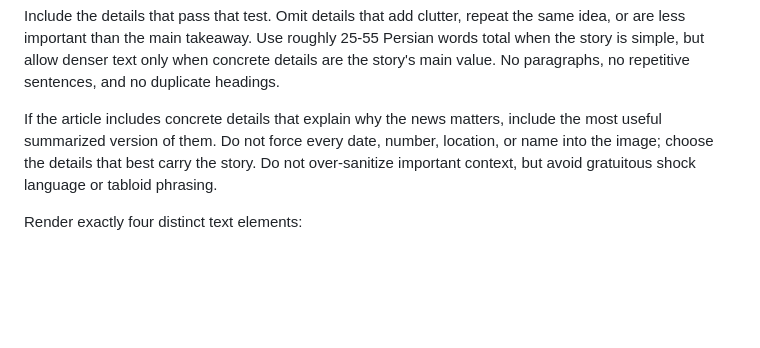
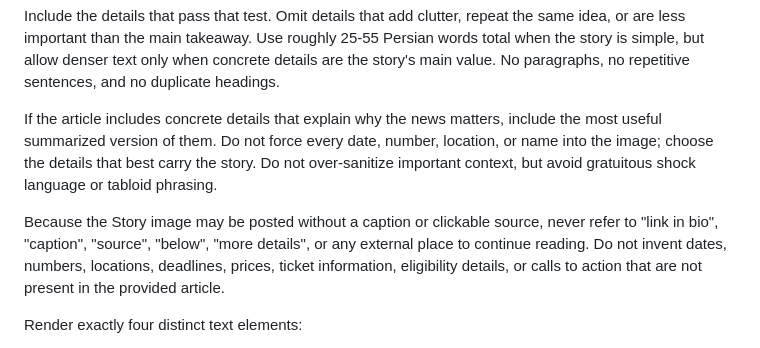
Before and after one commit to py4/RoozVan, a Markdown page: prompts/story_image_generation.md, the part around the change. GitHub-like rendering; blank space fills up the shorter version.

Commit message:
Prevent external references in story images

```diff
--- a/prompts/story_image_generation.md
+++ b/prompts/story_image_generation.md
@@ -13,6 +13,8 @@ Before writing the image text, apply this internal editorial test:
 Include the details that pass that test. Omit details that add clutter, repeat the same idea, or are less important than the main takeaway. Use roughly 25-55 Persian words total when the story is simple, but allow denser text only when concrete details are the story's main value. No paragraphs, no repetitive sentences, and no duplicate headings.
 
 If the article includes concrete details that explain why the news matters, include the most useful summarized version of them. Do not force every date, number, location, or name into the image; choose the details that best carry the story. Do not over-sanitize important context, but avoid gratuitous shock language or tabloid phrasing.
+
+Because the Story image may be posted without a caption or clickable source, never refer to "link in bio", "caption", "source", "below", "more details", or any external place to continue reading. Do not invent dates, numbers, locations, deadlines, prices, ticket information, eligibility details, or calls to action that are not present in the provided article.
 
 Render exactly four distinct text elements:
 1. Category Label (Upper-Right): Use a highly specific, short category tag. Never use generic labels like "خبر مهم".
```
